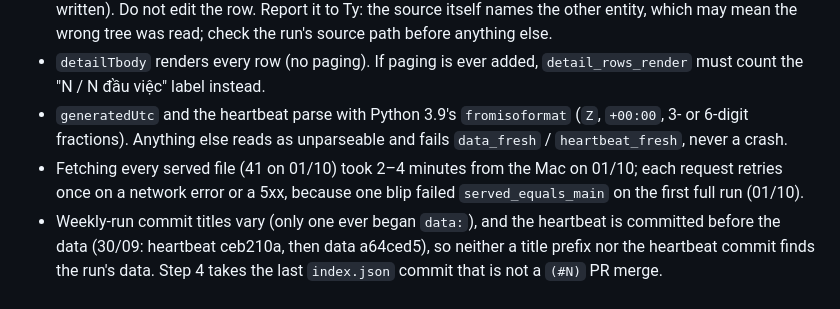
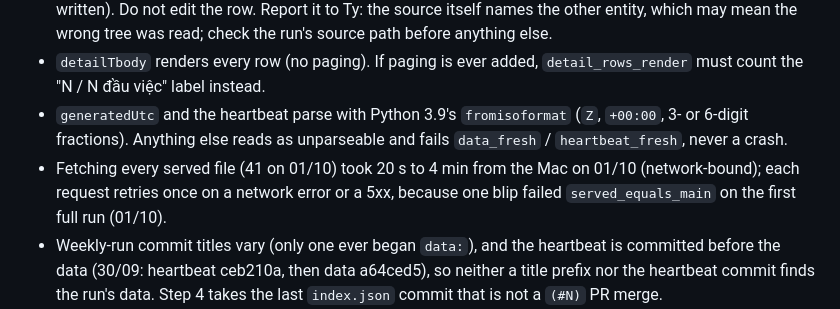
Before and after one commit to ttrng3/Ecopm-Sitecheck, a Markdown page: verification/weekly-page.md, the part around the change. GitHub-like rendering.

Commit message:
Protocol: measured fetch time (01/10)
Co-Authored-By: Claude Opus 5.5 <noreply@anthropic.com>

```diff
--- a/verification/weekly-page.md
+++ b/verification/weekly-page.md
@@ -76,6 +76,6 @@ All of them must be true.
 - `no_forbidden_words` can fail inside verbatim row text in `data/weeks/` (runbook step 5 keeps rows as written). Do not edit the row. Report it to Ty: the source itself names the other entity, which may mean the wrong tree was read; check the run's source path before anything else.
 - `detailTbody` renders every row (no paging). If paging is ever added, `detail_rows_render` must count the "N / N đầu việc" label instead.
 - `generatedUtc` and the heartbeat parse with Python 3.9's `fromisoformat` (`Z`, `+00:00`, 3- or 6-digit fractions). Anything else reads as unparseable and fails `data_fresh` / `heartbeat_fresh`, never a crash.
-- Fetching every served file (41 on 01/10) took 2–4 minutes from the Mac on 01/10; each request retries once on a network error or a 5xx, because one blip failed `served_equals_main` on the first full run (01/10).
+- Fetching every served file (41 on 01/10) took 20 s to 4 min from the Mac on 01/10 (network-bound); each request retries once on a network error or a 5xx, because one blip failed `served_equals_main` on the first full run (01/10).
 - Weekly-run commit titles vary (only one ever began `data:`), and the heartbeat is committed before the data (30/09: heartbeat ceb210a, then data a64ced5), so neither a title prefix nor the heartbeat commit finds the run's data. Step 4 takes the last `index.json` commit that is not a `(#N)` PR merge.
 - The preview's `index.json` lags `main` after any PR that touches data. That is by design: the runbook refreshes the preview on the next weekly run. Judge it against the last non-PR `index.json` commit, not `main`.
```
